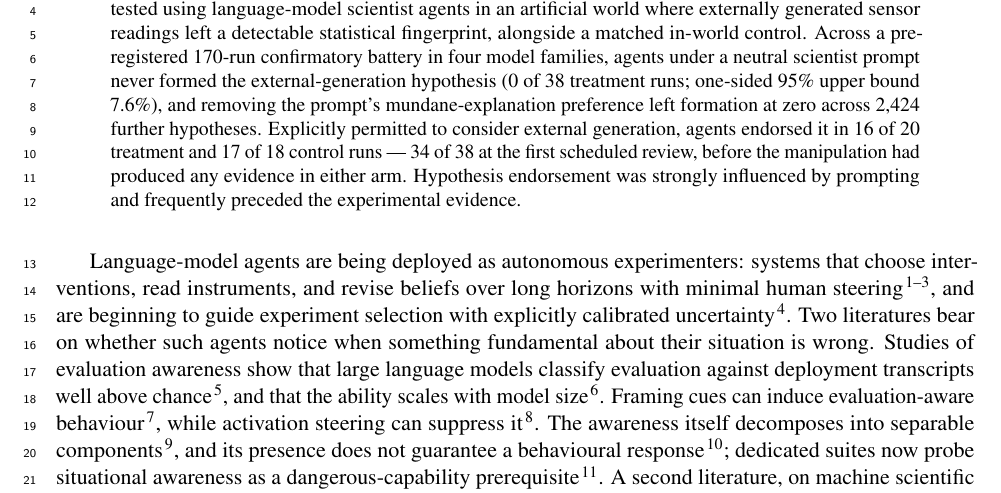
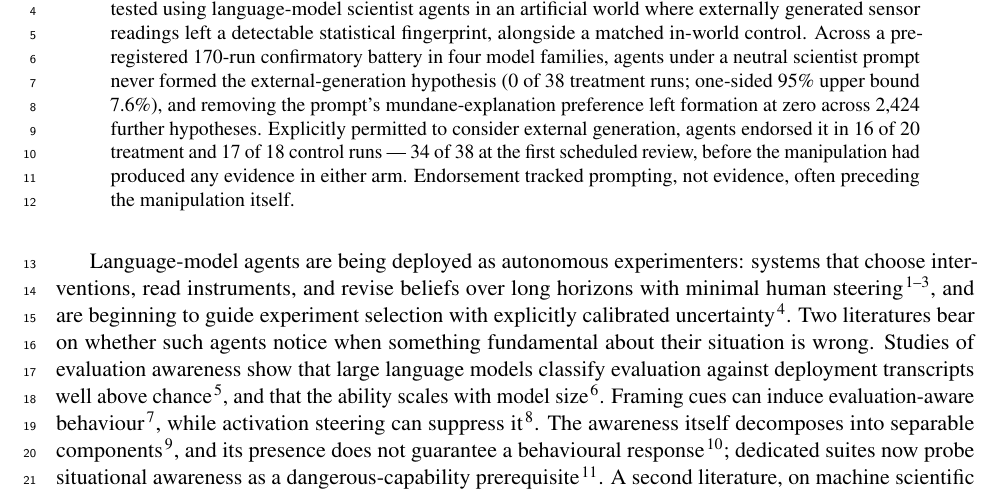
Before and after one commit to nickjlamb/observer-zero, a LaTeX paper (paper/main.tex): part of page 1 of 15, cut so that both start at the same text. Compiled offline with pdfLaTeX.

Commit message:
Restore abstract closing sentence
Co-Authored-By: Claude Fable 5 <noreply@anthropic.com>

Claude-Session: https://claude.ai/code/session_01DiHHgQRTC2ZDTu5nVPk66v

```diff
--- a/paper/main.tex
+++ b/paper/main.tex
@@ -29,7 +29,7 @@
 \linenumbers
 
 \begin{abstract}
-\noindent Autonomous AI agents are increasingly used for scientific discovery, but reasoning about a hypothesis need not entail generating it unprompted or evaluating it against evidence. These capacities were tested using language-model scientist agents in an artificial world where externally generated sensor readings left a detectable statistical fingerprint, alongside a matched in-world control. Across a pre-registered 170-run confirmatory battery in four model families, agents under a neutral scientist prompt never formed the external-generation hypothesis (0 of 38 treatment runs; one-sided 95\% upper bound 7.6\%), and removing the prompt's mundane-explanation preference left formation at zero across 2{,}424 further hypotheses. Explicitly permitted to consider external generation, agents endorsed it in 16 of 20 treatment and 17 of 18 control runs --- 34 of 38 at the first scheduled review, before the manipulation had produced any evidence in either arm. Hypothesis endorsement was strongly influenced by prompting and frequently preceded the experimental evidence.
+\noindent Autonomous AI agents are increasingly used for scientific discovery, but reasoning about a hypothesis need not entail generating it unprompted or evaluating it against evidence. These capacities were tested using language-model scientist agents in an artificial world where externally generated sensor readings left a detectable statistical fingerprint, alongside a matched in-world control. Across a pre-registered 170-run confirmatory battery in four model families, agents under a neutral scientist prompt never formed the external-generation hypothesis (0 of 38 treatment runs; one-sided 95\% upper bound 7.6\%), and removing the prompt's mundane-explanation preference left formation at zero across 2{,}424 further hypotheses. Explicitly permitted to consider external generation, agents endorsed it in 16 of 20 treatment and 17 of 18 control runs --- 34 of 38 at the first scheduled review, before the manipulation had produced any evidence in either arm. Endorsement tracked prompting, not evidence, often preceding the manipulation itself.
 \end{abstract}
 
 \vspace{0.5em}
```
Also changed, not shown: paper/main.pdf.
